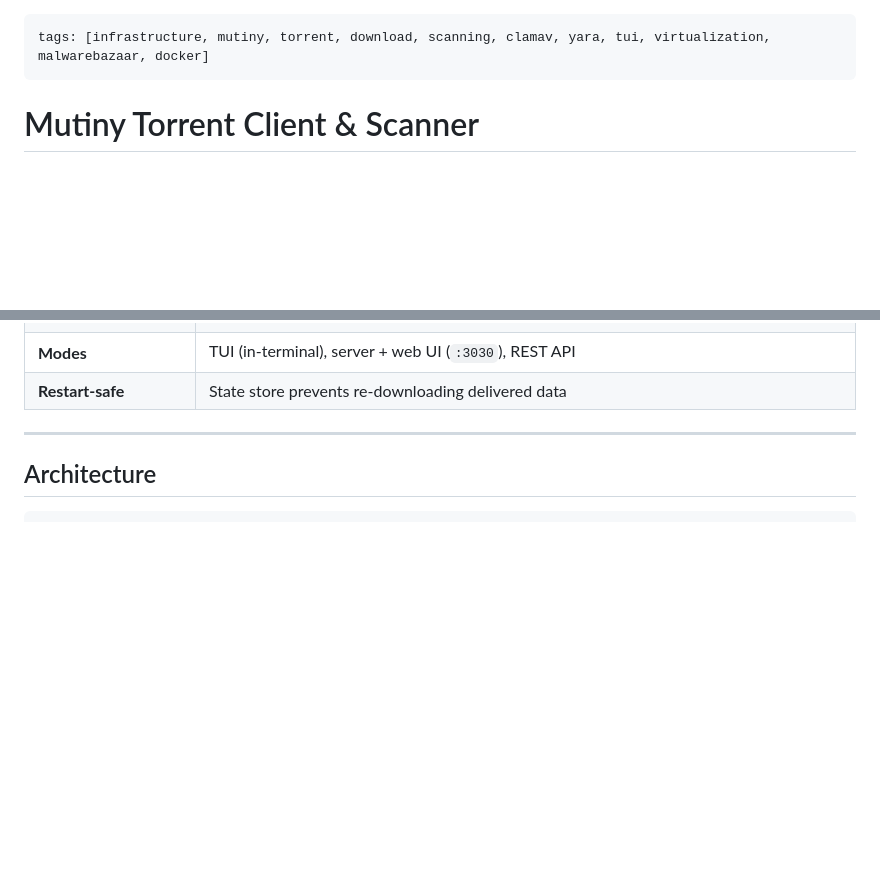
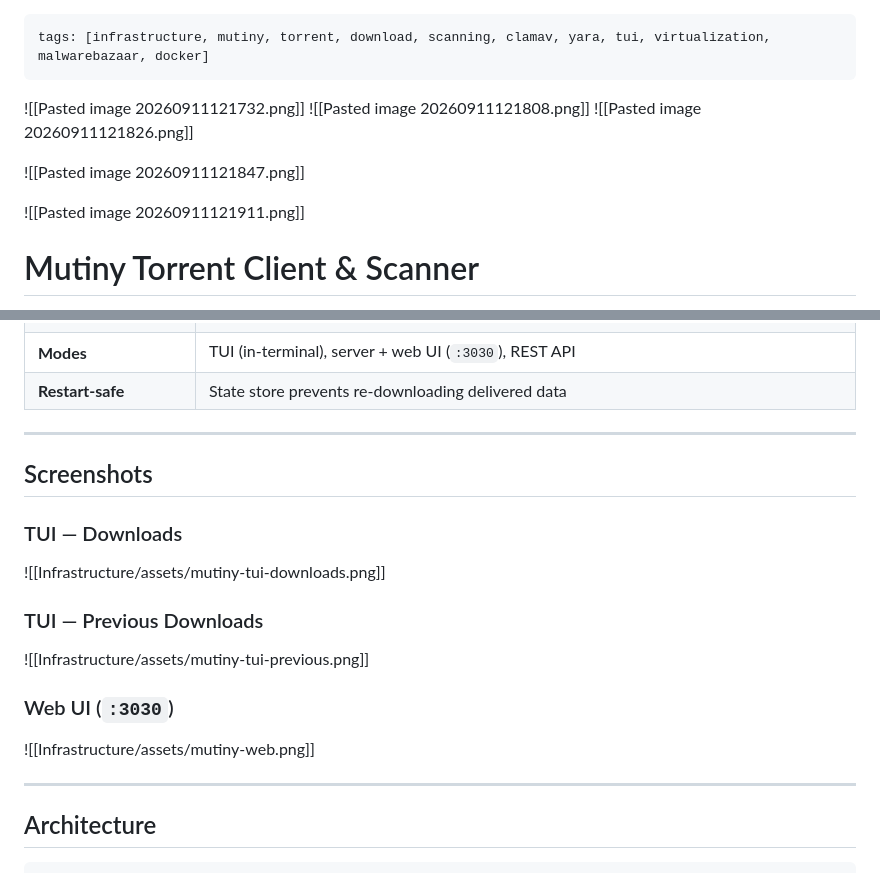
Before and after one commit to Lumb3rH4ck/Mutiny, a Markdown page: Mutiny.md, 2 parts joined by grey strips. Rendered like a GitHub page; blank space fills up the shorter version.

Commit message:
docs: add screenshots section to Mutiny project page

```diff
--- a/Mutiny.md
+++ b/Mutiny.md
@@ -1,6 +1,14 @@
 ---
 tags: [infrastructure, mutiny, torrent, download, scanning, clamav, yara, tui, virtualization, malwarebazaar, docker]
 ---
+![[Pasted image 20260911121732.png]]
+![[Pasted image 20260911121808.png]]
+![[Pasted image 20260911121826.png]]
+
+![[Pasted image 20260911121847.png]]
+
+![[Pasted image 20260911121911.png]]
+
 
 # Mutiny Torrent Client & Scanner
 
@@ -26,6 +34,22 @@ Local BitTorrent client with a TUI + web UI, gated behind the VPN, with dual-eng
 | **Built-in auto-update** | `freshclam` + YARA rules (git pull or pinned URL) on a timer, in-app |
 | **Modes** | TUI (in-terminal), server + web UI (`:3030`), REST API |
 | **Restart-safe** | State store prevents re-downloading delivered data |
+
+---
+
+## Screenshots
+
+### TUI — Downloads
+
+![[Infrastructure/assets/mutiny-tui-downloads.png]]
+
+### TUI — Previous Downloads
+
+![[Infrastructure/assets/mutiny-tui-previous.png]]
+
+### Web UI (`:3030`)
+
+![[Infrastructure/assets/mutiny-web.png]]
 
 ---
 
```
